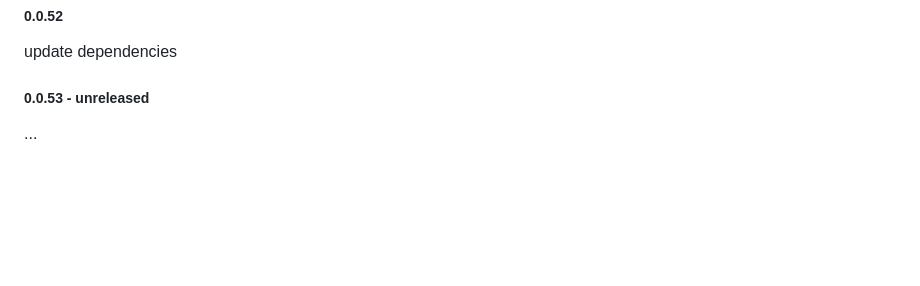
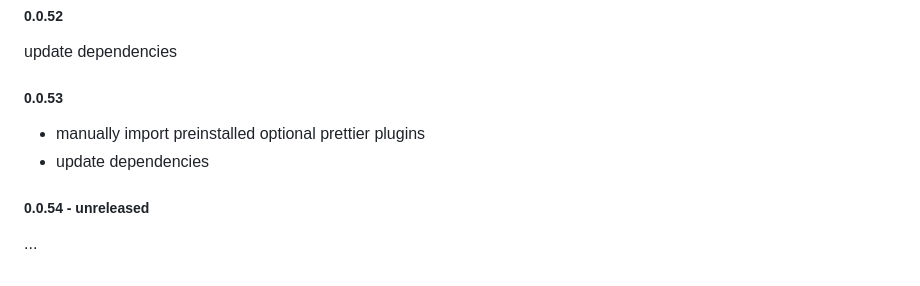
Before and after one commit to magic/format, a Markdown page: README.md, the part around the change. GitHub-like rendering; blank space fills up the shorter version.

Commit message:
readme: update changelog

```diff
--- a/README.md
+++ b/README.md
@@ -317,6 +317,11 @@ update dependencies
 
 update dependencies
 
-##### 0.0.53 - unreleased
+##### 0.0.53
+
+* manually import preinstalled optional prettier plugins
+* update dependencies
+
+##### 0.0.54 - unreleased
 
 ...
```
